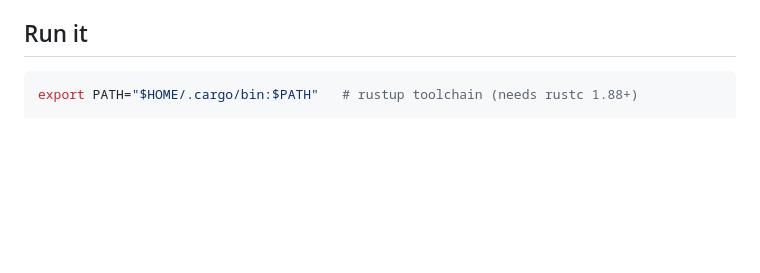
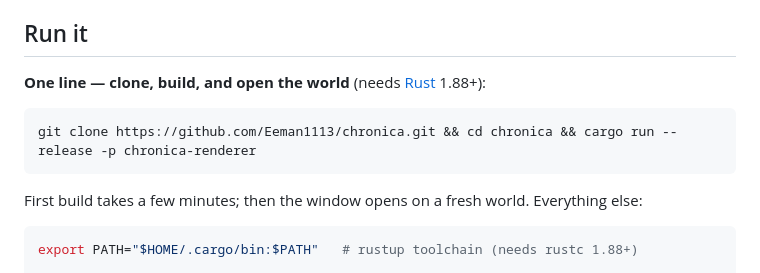
Before and after one commit to Eeman1113/chronica, a Markdown page: README_rust.md, the part around the change. Rendered like a GitHub page; blank space fills up the shorter version.

Commit message:
README_rust: one-line clone-and-run quickstart

````diff
--- a/README_rust.md
+++ b/README_rust.md
@@ -122,6 +122,14 @@ Year 3: a hare died of hunger
 
 ## Run it
 
+**One line — clone, build, and open the world** (needs [Rust](https://rustup.rs) 1.88+):
+
+```sh
+git clone https://github.com/Eeman1113/chronica.git && cd chronica && cargo run --release -p chronica-renderer
+```
+
+First build takes a few minutes; then the window opens on a fresh world. Everything else:
+
 ```sh
 export PATH="$HOME/.cargo/bin:$PATH"   # rustup toolchain (needs rustc 1.88+)
 
````
